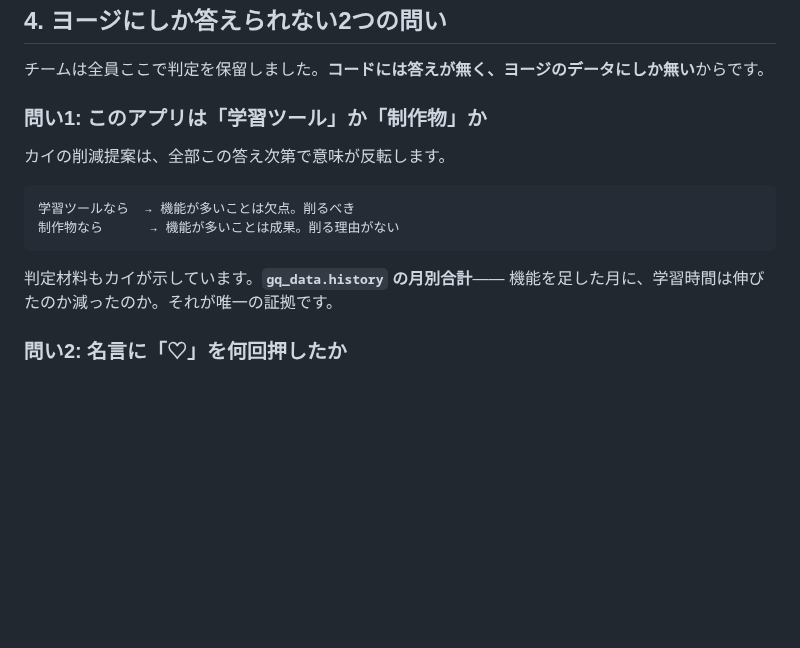
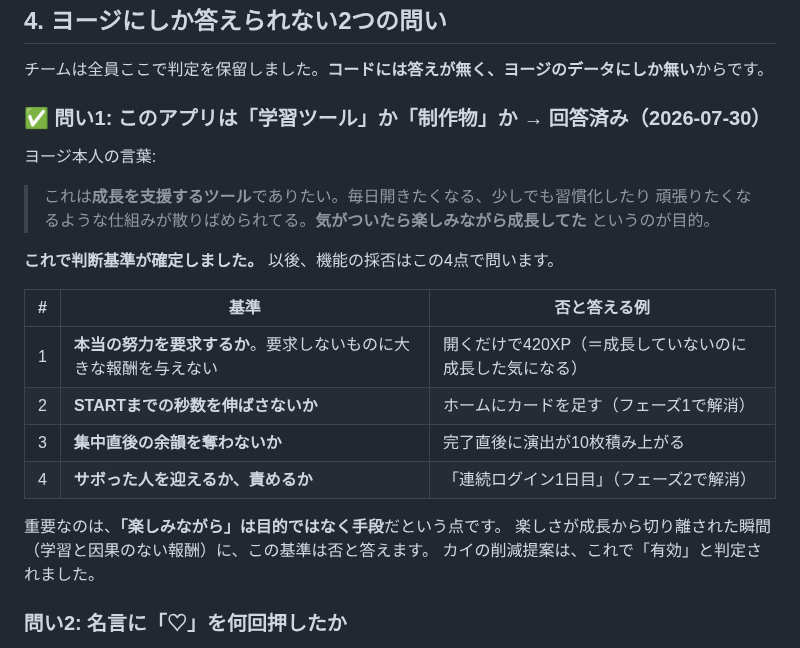
Before and after one commit to yoz400/growth-quest, a Markdown page: docs/team/roadmap.md, the part around the change. GitHub-like rendering; blank space fills up the shorter version.

Commit message:
docs: GQの目的をロードマップに確定記載（機能判断の4基準）
チーム全員が保留した問い「学習ツールか制作物か」にヨージが回答。
「成長を支援するツール。毎日開きたくなり、気がついたら楽しみながら
成長してた状態を作る」

これを機能の採否判断に落とし、4基準として明文化:
1 本当の努力を要求するか（要求しないものに大きな報酬を与えない）
2 STARTまでの秒数を伸ばさないか
3 集中直後の余韻を奪わないか
4 サボった人を迎えるか、責めるか

「楽しみながら」は目的ではなく手段。楽しさが成長から切り離された
報酬は基準1で否となる。カイの削減提案は「有効」と判定。

Co-Authored-By: Claude Opus 5 <noreply@anthropic.com>

````diff
--- a/docs/team/roadmap.md
+++ b/docs/team/roadmap.md
@@ -188,17 +188,26 @@ XP も オトモン も ギルド も 名言 も すごろくも、**STARTの「
 
 チームは全員ここで判定を保留しました。**コードには答えが無く、ヨージのデータにしか無い**からです。
 
-### 問い1: このアプリは「学習ツール」か「制作物」か
+### ✅ 問い1: このアプリは「学習ツール」か「制作物」か → **回答済み（2026-07-30）**
 
-カイの削減提案は、全部この答え次第で意味が反転します。
+ヨージ本人の言葉:
 
-```text
-学習ツールなら  → 機能が多いことは欠点。削るべき
-制作物なら      → 機能が多いことは成果。削る理由がない
-```
+> これは**成長を支援するツール**でありたい。毎日開きたくなる、少しでも習慣化したり
+> 頑張りたくなるような仕組みが散りばめられてる。**気がついたら楽しみながら成長してた**
+> というのが目的。
 
-判定材料もカイが示しています。**`gq_data.history` の月別合計**——
-機能を足した月に、学習時間は伸びたのか減ったのか。それが唯一の証拠です。
+**これで判断基準が確定しました。** 以後、機能の採否はこの4点で問います。
+
+| # | 基準 | 否と答える例 |
+|---|------|-------------|
+| 1 | **本当の努力を要求するか**。要求しないものに大きな報酬を与えない | 開くだけで420XP（＝成長していないのに成長した気になる） |
+| 2 | **STARTまでの秒数を伸ばさないか** | ホームにカードを足す（フェーズ1で解消） |
+| 3 | **集中直後の余韻を奪わないか** | 完了直後に演出が10枚積み上がる |
+| 4 | **サボった人を迎えるか、責めるか** | 「連続ログイン1日目」（フェーズ2で解消） |
+
+重要なのは、**「楽しみながら」は目的ではなく手段**だという点です。
+楽しさが成長から切り離された瞬間（学習と因果のない報酬）に、この基準は否と答えます。
+カイの削減提案は、これで「有効」と判定されました。
 
 ### 問い2: 名言に「♡」を何回押したか
 
````
